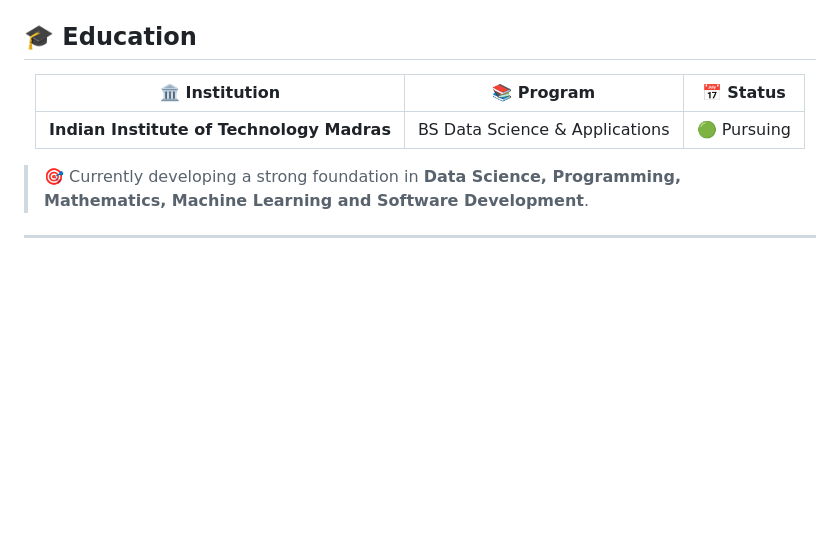
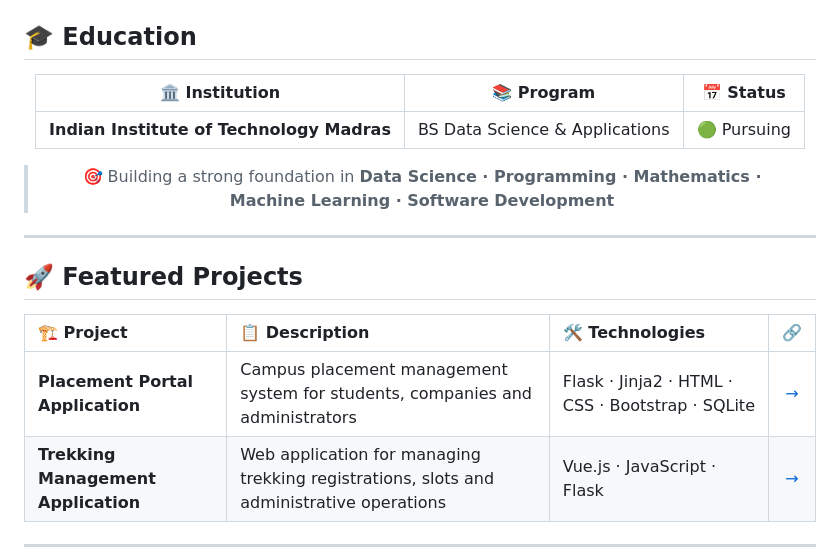
Before and after one commit to 23F3003320-shashikant/23F3003320-shashikant, a Markdown page: README.md, the part around one of its changes. GitHub-like rendering; blank space fills up the shorter version.

```diff
--- a/README.md
+++ b/README.md
@@ -89,10 +81,26 @@ Problem Solving
 
 <div align="center">
 
-|              🏛️ Institution              |           📚 Program           |  📅 Status  |
-| :---------------------------------------: | :----------------------------: | :---------: |
+| 🏛️ Institution | 📚 Program | 📅 Status |
+|:---:|:---:|:---:|
 | **Indian Institute of Technology Madras** | BS Data Science & Applications | 🟢 Pursuing |
+
+> 🎯 Building a strong foundation in **Data Science · Programming · Mathematics · Machine Learning · Software Development**
 
 </div>
 
-> 🎯 Currently developing a strong foundation in **Data Science, Programming, Mathematics, Machine Learning and Software Development**.
+---
+
+<!-- ══════════════════════════════════════════════════════════ -->
+<!--                   FEATURED PROJECTS                       -->
+<!-- ══════════════════════════════════════════════════════════ -->
+
+## 🚀 Featured Projects
+
+<div align="center">
+
+| 🏗️ Project | 📋 Description | 🛠️ Technologies | 🔗 |
+|:---|:---|:---|:---:|
+| **Placement Portal Application** | Campus placement management system for students, companies and administrators | Flask · Jinja2 · HTML · CSS · Bootstrap · SQLite | [→](https://github.com/23F3003320-shashikant/placement-portal-application) |
+| **Trekking Management Application** | Web application for managing trekking registrations, slots and administrative operations | Vue.js · JavaScript · Flask | [→](https://github.com/23F3003320-shashikant/trekking-management-application) |
+
```
Also changed, not shown: other parts of README.md (+123 -120 lines).
